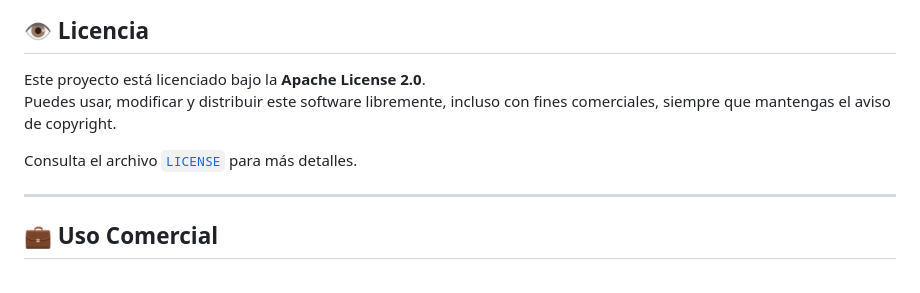
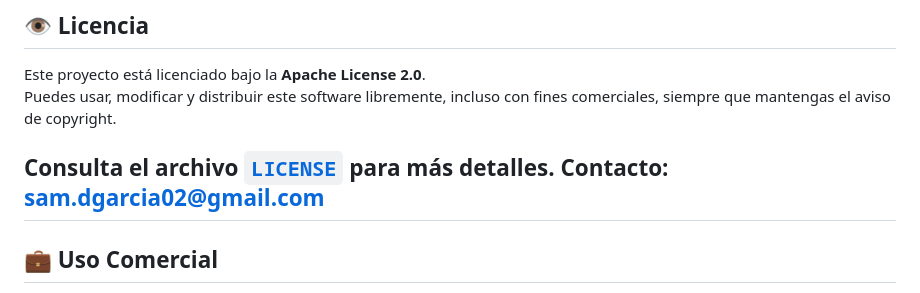
Before and after one commit to agasamue/OcasoProyect, a Markdown page: README.md, the part around the change. Rendered like a GitHub page.

```diff
--- a/README.md
+++ b/README.md
@@ -84,7 +84,7 @@ Este proyecto está licenciado bajo la **Apache License 2.0**.
 Puedes usar, modificar y distribuir este software libremente, incluso con fines comerciales, siempre que mantengas el aviso de copyright.
 
 Consulta el archivo [`LICENSE`](LICENSE) para más detalles.
-
+Contacto: sam.dgarcia02@gmail.com
 ---
 
 ## 💼 Uso Comercial
```
